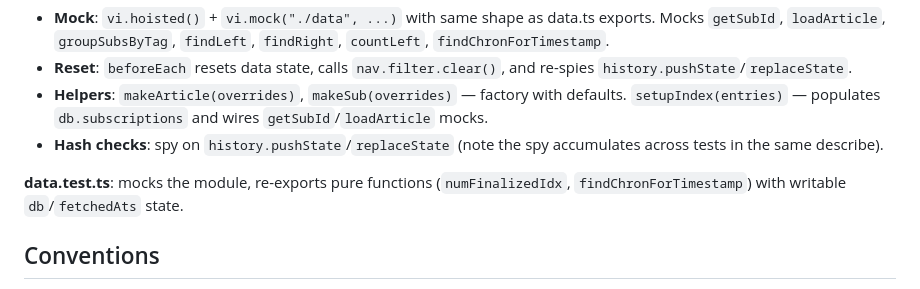
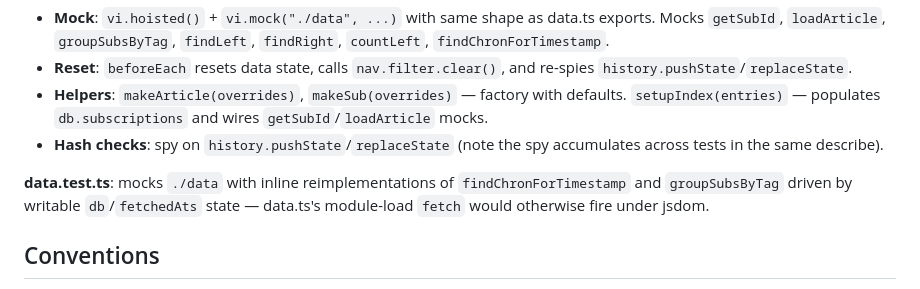
Before and after one commit to gllera/srr, a Markdown page: frontend/CLAUDE.md, the part around the change. Rendered like a GitHub page.

```diff
--- a/frontend/CLAUDE.md
+++ b/frontend/CLAUDE.md
@@ -78,7 +78,7 @@ State: `pos` (chronIdx), `filter` (object with `active`, `subs`, `subTotal`, `to
 - **Helpers**: `makeArticle(overrides)`, `makeSub(overrides)` — factory with defaults. `setupIndex(entries)` — populates `db.subscriptions` and wires `getSubId`/`loadArticle` mocks.
 - **Hash checks**: spy on `history.pushState`/`replaceState` (note the spy accumulates across tests in the same describe).
 
-**data.test.ts**: mocks the module, re-exports pure functions (`numFinalizedIdx`, `findChronForTimestamp`) with writable `db`/`fetchedAts` state.
+**data.test.ts**: mocks `./data` with inline reimplementations of `findChronForTimestamp` and `groupSubsByTag` driven by writable `db`/`fetchedAts` state — data.ts's module-load `fetch` would otherwise fire under jsdom.
 
 ## Conventions
 
```
Also changed, not shown: backend/CLAUDE.md (+2 -2 lines).
